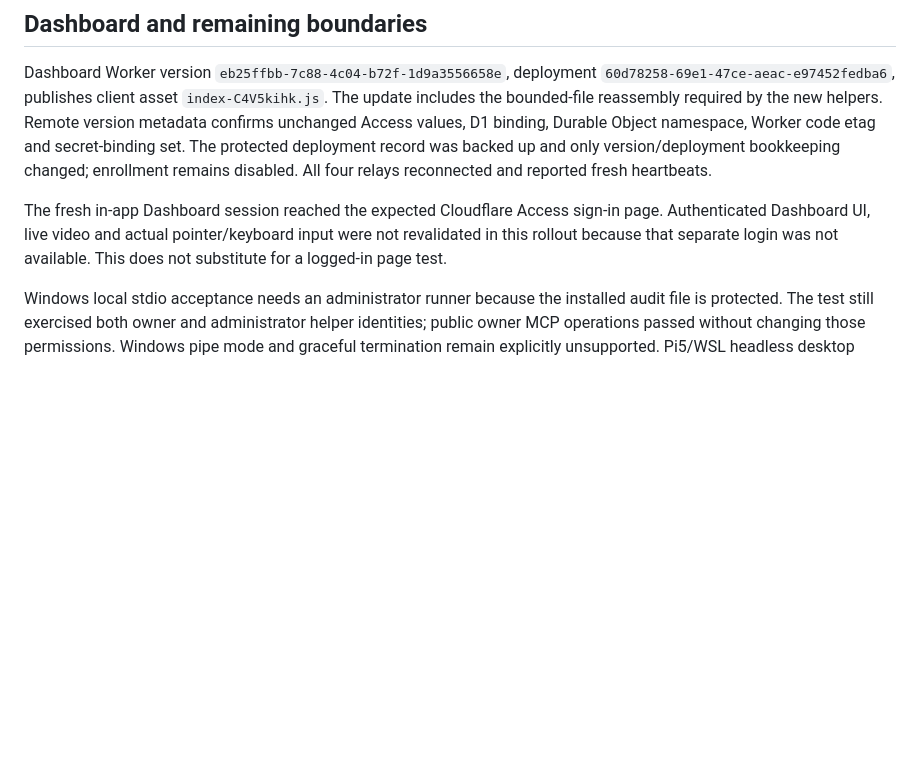
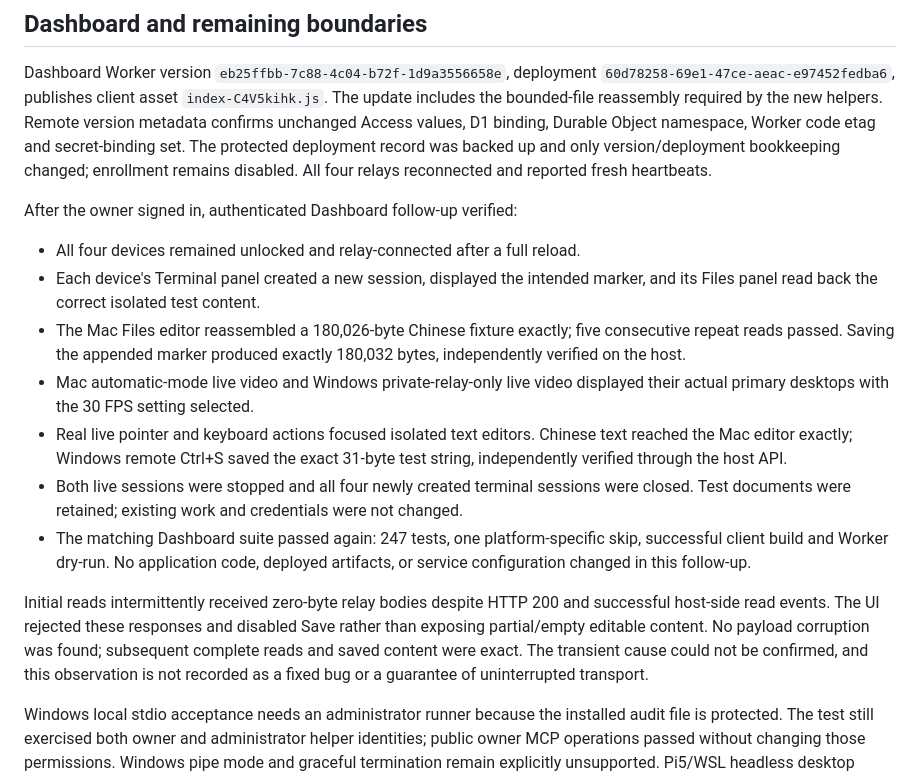
Before and after one commit to jamie950315/Executor, a Markdown page: docs/2026-09-profix-upgrade.md, the part around the change. GitHub-like rendering; blank space fills up the shorter version.

Commit message:
docs: record authenticated dashboard follow-up and remaining transport caveat

```diff
--- a/docs/2026-09-profix-upgrade.md
+++ b/docs/2026-09-profix-upgrade.md
@@ -95,10 +95,32 @@ The protected deployment record was backed up and only version/deployment
 bookkeeping changed; enrollment remains disabled. All four relays reconnected
 and reported fresh heartbeats.
 
-The fresh in-app Dashboard session reached the expected Cloudflare Access
-sign-in page. Authenticated Dashboard UI, live video and actual pointer/keyboard
-input were not revalidated in this rollout because that separate login was not
-available. This does not substitute for a logged-in page test.
+After the owner signed in, authenticated Dashboard follow-up verified:
+
+- All four devices remained unlocked and relay-connected after a full reload.
+- Each device's Terminal panel created a new session, displayed the intended
+  marker, and its Files panel read back the correct isolated test content.
+- The Mac Files editor reassembled a 180,026-byte Chinese fixture exactly;
+  five consecutive repeat reads passed. Saving the appended marker produced
+  exactly 180,032 bytes, independently verified on the host.
+- Mac automatic-mode live video and Windows private-relay-only live video
+  displayed their actual primary desktops with the 30 FPS setting selected.
+- Real live pointer and keyboard actions focused isolated text editors.
+  Chinese text reached the Mac editor exactly; Windows remote Ctrl+S saved
+  the exact 31-byte test string, independently verified through the host API.
+- Both live sessions were stopped and all four newly created terminal
+  sessions were closed. Test documents were retained; existing work and
+  credentials were not changed.
+- The matching Dashboard suite passed again: 247 tests, one platform-specific
+  skip, successful client build and Worker dry-run. No application code,
+  deployed artifacts, or service configuration changed in this follow-up.
+
+Initial reads intermittently received zero-byte relay bodies despite HTTP 200
+and successful host-side read events. The UI rejected these responses and
+disabled Save rather than exposing partial/empty editable content. No payload
+corruption was found; subsequent complete reads and saved content were exact.
+The transient cause could not be confirmed, and this observation is not
+recorded as a fixed bug or a guarantee of uninterrupted transport.
 
 Windows local stdio acceptance needs an administrator runner because the
 installed audit file is protected. The test still exercised both owner and
```
Also changed, not shown: AGENTS.md (+2 -0 lines).
